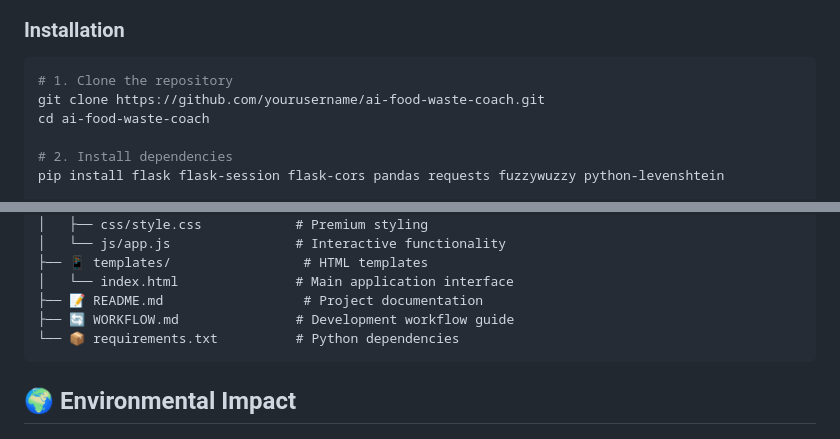
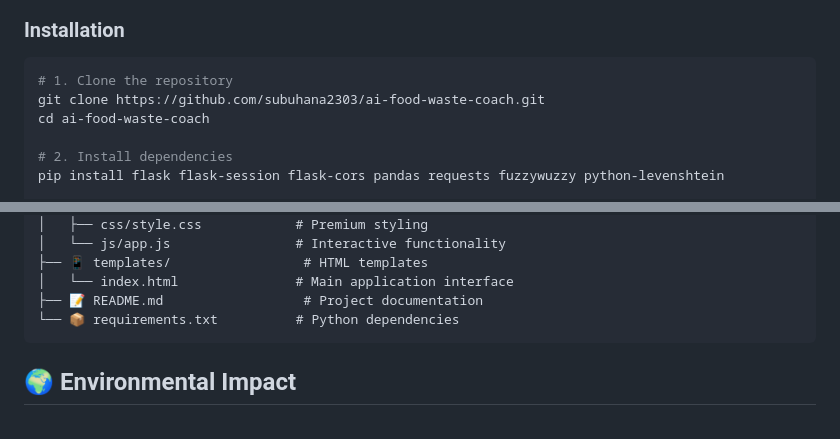
Before and after one commit to subuhana2303/ai-food-waste-coach, a Markdown page: README.md, 2 parts joined by grey strips. GitHub-like rendering.

````diff
--- a/README.md
+++ b/README.md
@@ -126,7 +123,7 @@ pip --version
 ### Installation
 ```bash
 # 1. Clone the repository
-git clone https://github.com/yourusername/ai-food-waste-coach.git
+git clone https://github.com/subuhana2303/ai-food-waste-coach.git
 cd ai-food-waste-coach
 
 # 2. Install dependencies
@@ -196,7 +193,6 @@ ai-food-waste-coach/
 ├── 📱 templates/                 # HTML templates
 │   └── index.html               # Main application interface
 ├── 📝 README.md                  # Project documentation
-├── 🔄 WORKFLOW.md               # Development workflow guide
 └── 📦 requirements.txt          # Python dependencies
 ```
 
````
Also changed, not shown: other parts of README.md (+3 -14 lines).
